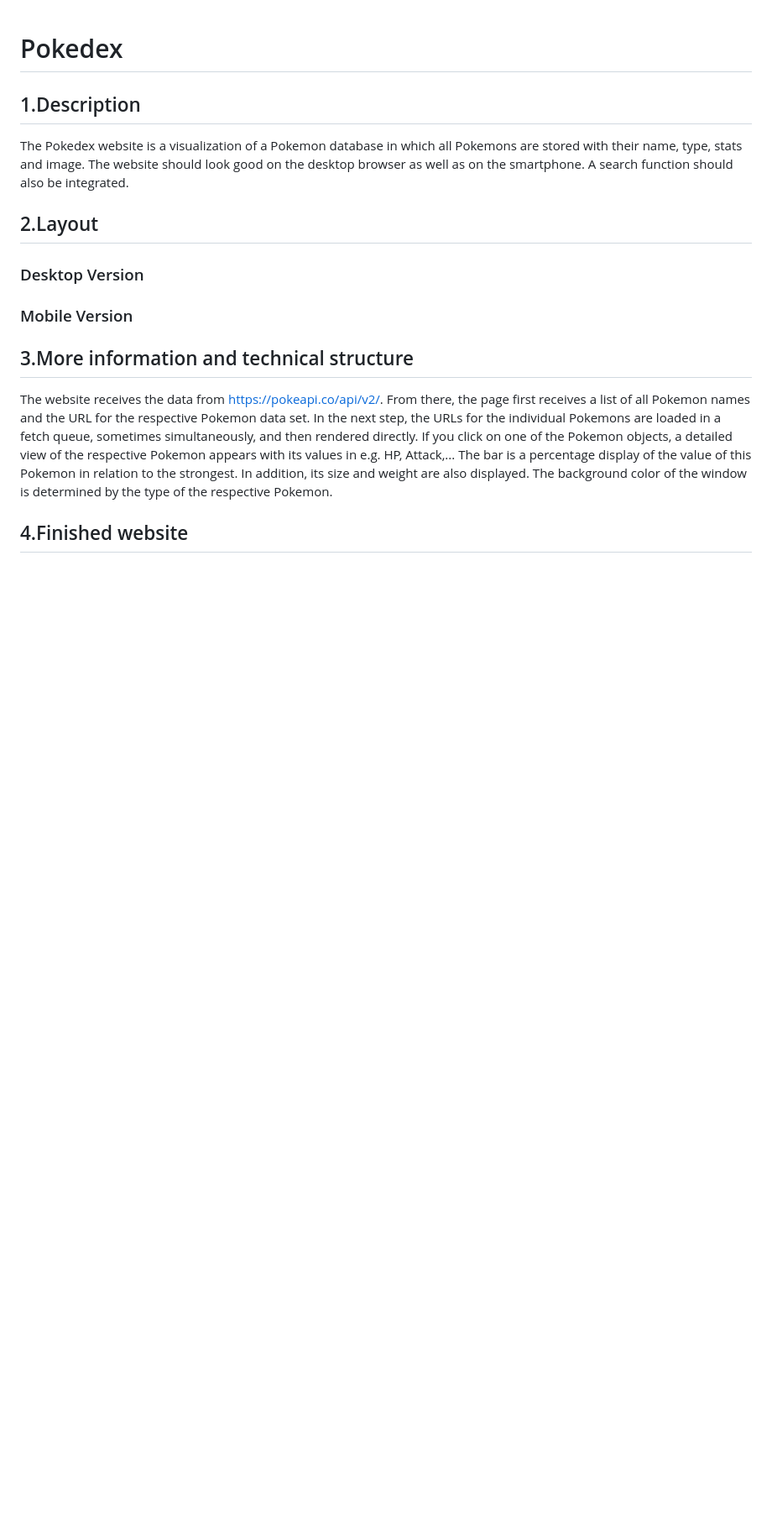
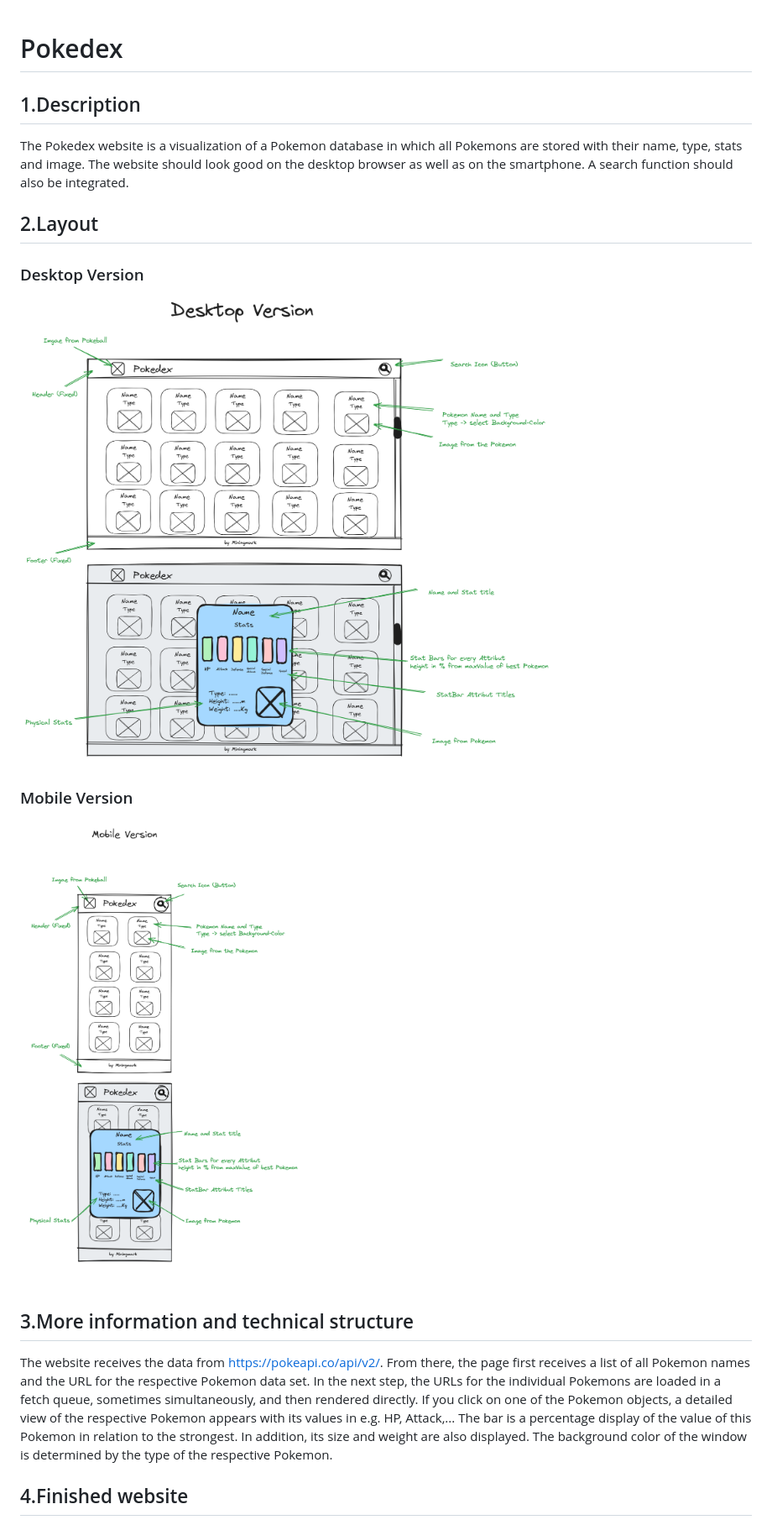
Before and after one commit to Miningmark/Pokedex-V2, a Markdown page: README.md, the part around the change printed below. Shown: that part at 84% size. GitHub-like rendering; pictures changed too: Doku/Pokedex Desktop Version.png (added), Doku/Pokedex Mobile Version.png (added); blank space fills up the shorter version.

```diff
--- a/README.md
+++ b/README.md
@@ -8,10 +8,10 @@ The Pokedex website is a visualization of a Pokemon database in which all Pokemo
 ## 2.Layout
 
 ### Desktop Version
-[]()
+![Desktop Version](./Doku/Pokedex%20Desktop%20Version.png)
 
 ### Mobile Version
-[]()
+![Mobile Version](./Doku/Pokedex%20Mobile%20Version.png)
 
 ## 3.More information and technical structure
 
```
Also changed, not shown: other parts of README.md (+2 -2 lines).
